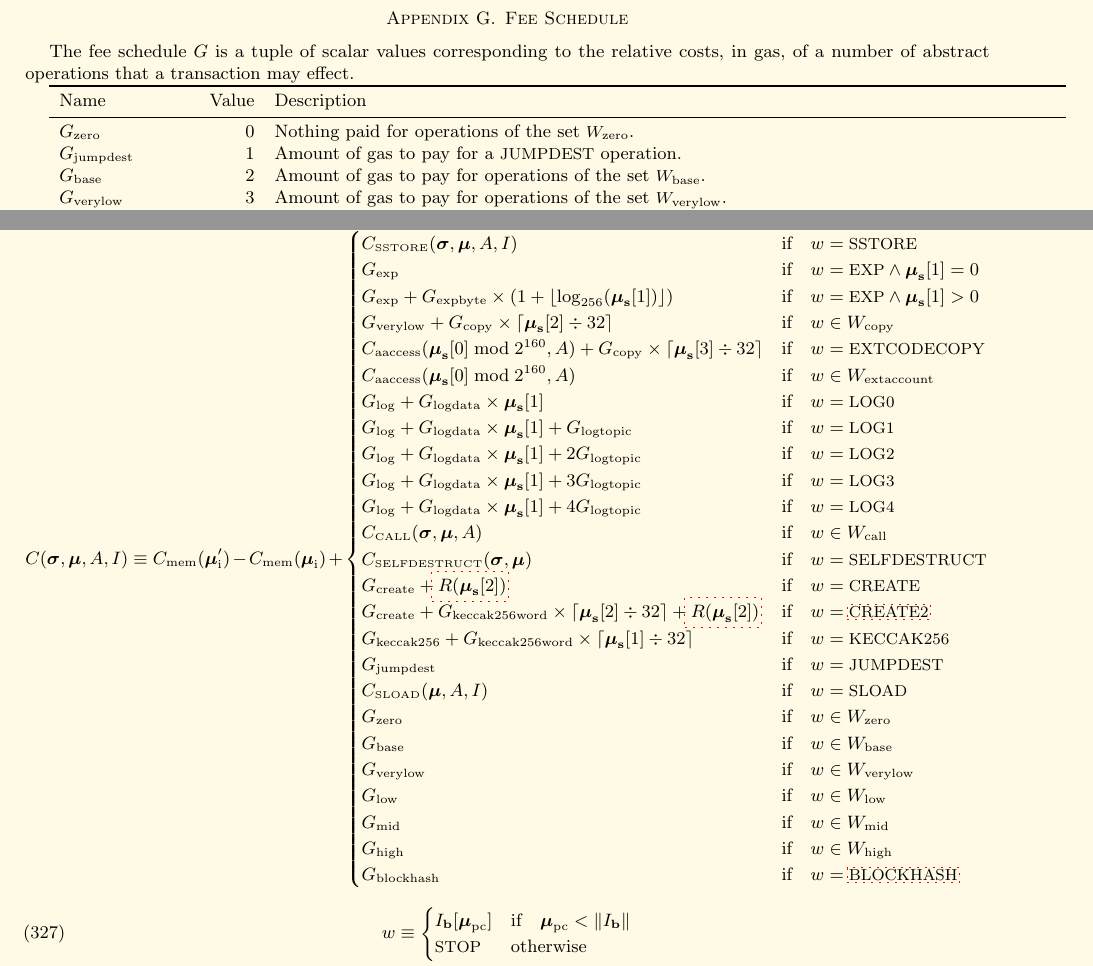
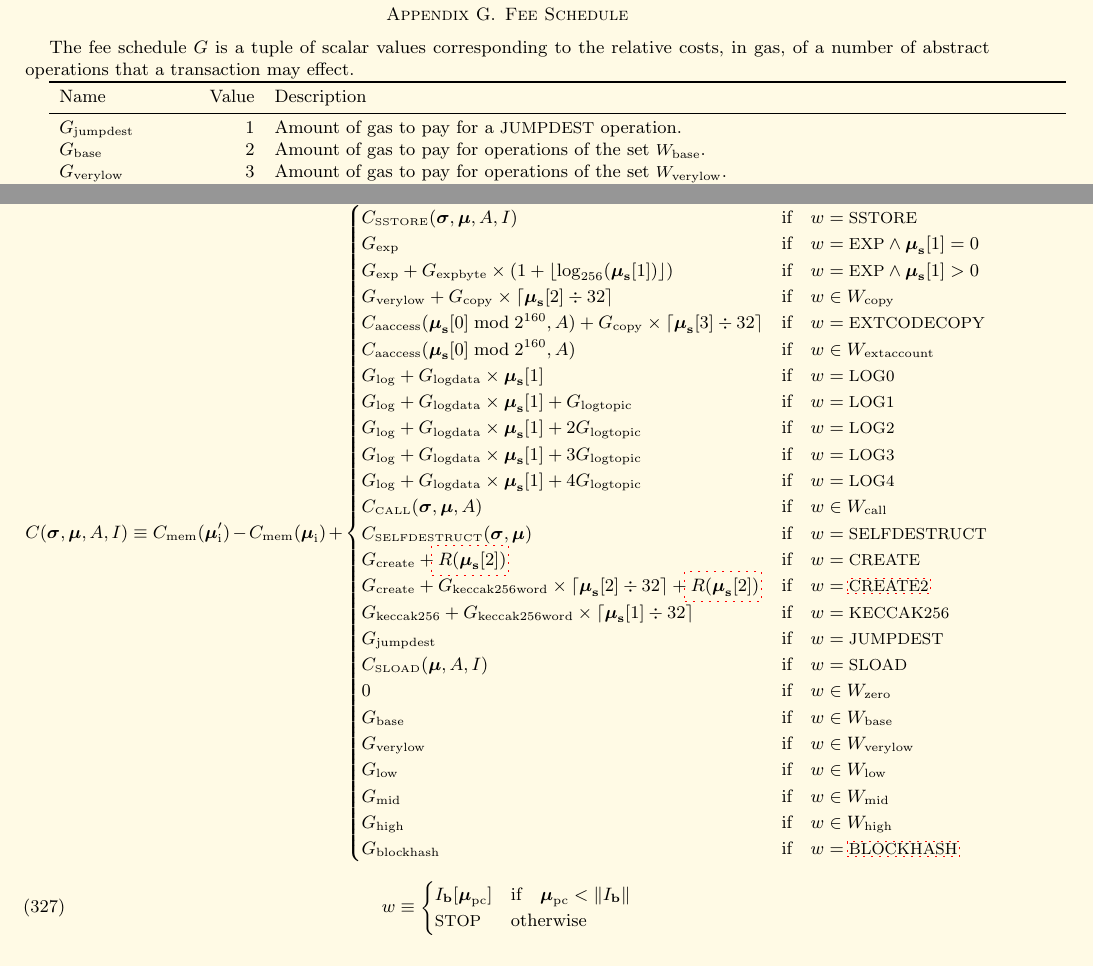
Before and after one commit to ethereum/yellowpaper, a LaTeX paper (Paper.tex): two parts of pages 28 and 29 of 42, joined at a grey line, cut so that both start at the same text. Compiled offline with pdfLaTeX; a LaTeX package or settings file that is missing is left out.

Commit message:
There is no any sense in having G_zero, which is equal to 0. This is well-known programming anti-pattern

```diff
--- a/Paper.tex
+++ b/Paper.tex
@@ -2089,7 +2089,6 @@ The fee schedule $G$ is a tuple of scalar values corresponding to the relative c
 \toprule
 Name & Value & Description \\
 \midrule
-$G_{\mathrm{zero}}$ & 0 & Nothing paid for operations of the set {\small $W_{\mathrm{zero}}$}. \\
 $G_{\mathrm{jumpdest}}$ & 1 & Amount of gas to pay for a {\small JUMPDEST} operation. \\
 $G_{\mathrm{base}}$ & 2 & Amount of gas to pay for operations of the set {\small $W_{\mathrm{base}}$}. \\
 $G_{\mathrm{verylow}}$ & 3 & Amount of gas to pay for operations of the set {\small $W_{\mathrm{verylow}}$}. \\
@@ -2165,7 +2164,7 @@ G_{\mathrm{create}}+G_{\mathrm{keccak256word}} \times \lceil \boldsymbol{\mu}_{\
 G_{\mathrm{keccak256}}+G_{\mathrm{keccak256word}} \times \lceil \boldsymbol{\mu}_{\mathbf{s}}[1] \div 32 \rceil & \text{if} \quad w = \text{\small KECCAK256}\\
 G_{\mathrm{jumpdest}} & \text{if} \quad w = \text{\small JUMPDEST}\\
 C_\text{\tiny SLOAD}(\boldsymbol{\mu}, A, I) & \text{if} \quad w = \text{\small SLOAD}\\
-G_{\mathrm{zero}} & \text{if} \quad w \in W_{\mathrm{zero}}\\
+0 & \text{if} \quad w \in W_{\mathrm{zero}}\\
 G_{\mathrm{base}} & \text{if} \quad w \in W_{\mathrm{base}}\\
 G_{\mathrm{verylow}} & \text{if} \quad w \in W_{\mathrm{verylow}}\\
 G_{\mathrm{low}} & \text{if} \quad w \in W_{\mathrm{low}}\\
```
